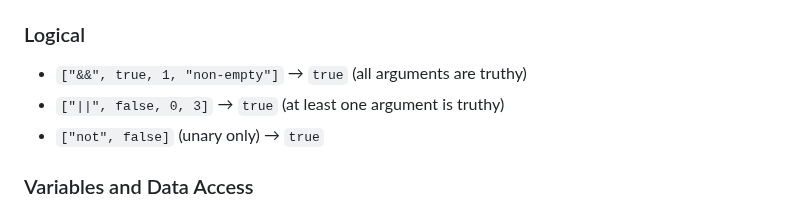
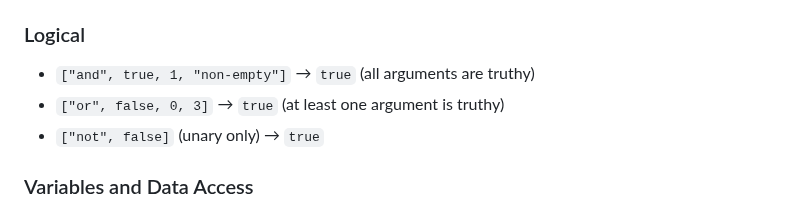
Before and after one commit to HarryPehkonen/Computo, a Markdown page: README.md, the part around the change. GitHub-like rendering.

Commit message:
syntax:  it's "and", not "&&"

```diff
--- a/README.md
+++ b/README.md
@@ -105,8 +105,8 @@ All Computo scripts are valid JSON. The basic syntax for an operation is a JSON
 - `["!=", 1, 2]` (binary only) → `true`
 
 ### Logical
-- `["&&", true, 1, "non-empty"]` → `true` (all arguments are truthy)
-- `["||", false, 0, 3]` → `true` (at least one argument is truthy)
+- `["and", true, 1, "non-empty"]` → `true` (all arguments are truthy)
+- `["or", false, 0, 3]` → `true` (at least one argument is truthy)
 - `["not", false]` (unary only) → `true`
 
 ### Variables and Data Access
```
